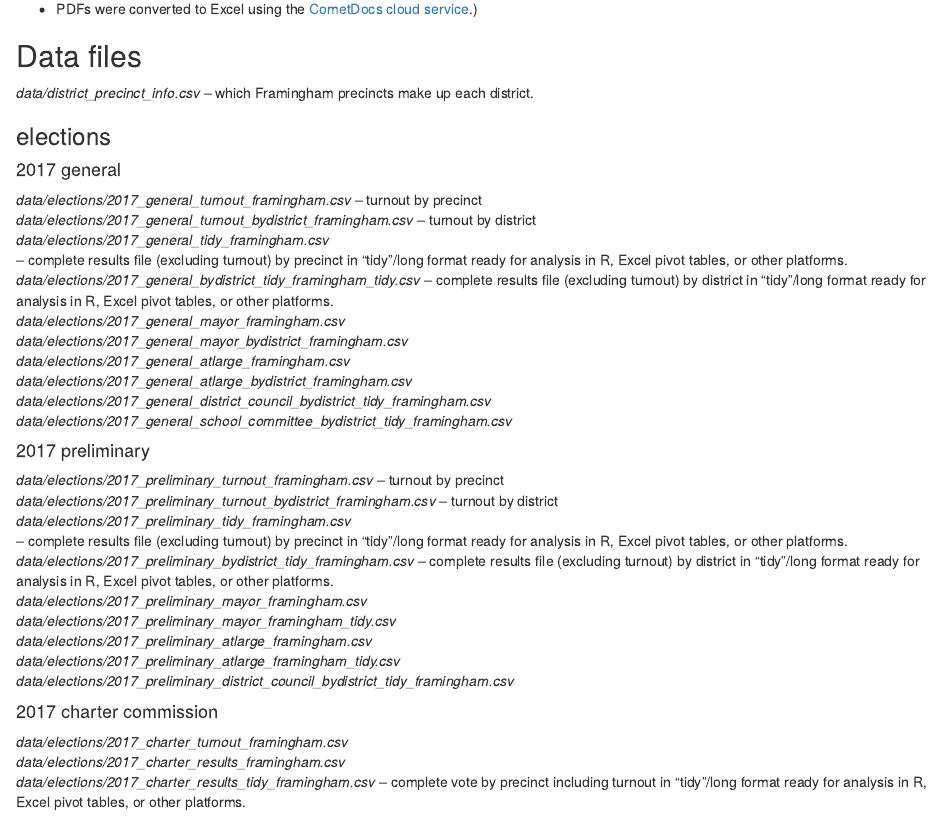
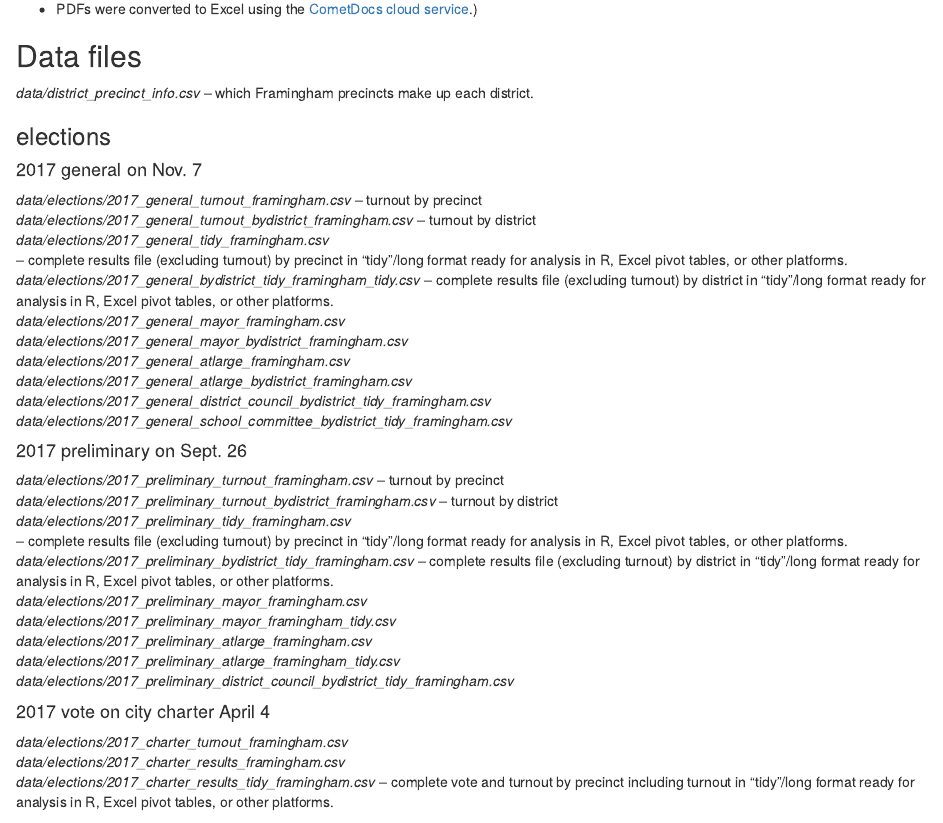
Before and after one commit to smach/Framingham-City-Data, an R Markdown document (README.Rmd): the page in a window 1100 px wide, from 510 px down. Rendered offline with R 4.5, knitr and Pandoc, with nearby package versions.

Commit message:
Added election dates

```diff
--- a/README.Rmd
+++ b/README.Rmd
@@ -41,7 +41,7 @@ A few notes on structure and format:
 
 ### elections
 
-#### 2017 general
+#### 2017 general on Nov. 7
 
 *data/elections/2017_general_turnout_framingham.csv* -- turnout by precinct <br />
 *data/elections/2017_general_turnout_bydistrict_framingham.csv* -- turnout by district <br />
@@ -54,7 +54,7 @@ A few notes on structure and format:
 *data/elections/2017_general_district_council_bydistrict_tidy_framingham.csv* <br />
 *data/elections/2017_general_school_committee_bydistrict_tidy_framingham.csv*
 
-#### 2017 preliminary
+#### 2017 preliminary on Sept. 26
 
 *data/elections/2017_preliminary_turnout_framingham.csv* -- turnout by precinct <br />
 *data/elections/2017_preliminary_turnout_bydistrict_framingham.csv* -- turnout by district <br />
@@ -66,11 +66,11 @@ A few notes on structure and format:
 *data/elections/2017_preliminary_atlarge_framingham_tidy.csv* <br />
 *data/elections/2017_preliminary_district_council_bydistrict_tidy_framingham.csv*
 
-#### 2017 charter commission
+#### 2017 vote on city charter April 4
 
 *data/elections/2017_charter_turnout_framingham.csv*<br />
 *data/elections/2017_charter_results_framingham.csv*<br />
-*data/elections/2017_charter_results_tidy_framingham.csv* -- complete vote by precinct including turnout in "tidy"/long format ready for analysis in R, Excel pivot tables, or other platforms.
+*data/elections/2017_charter_results_tidy_framingham.csv* -- complete vote and turnout by precinct including turnout in "tidy"/long format ready for analysis in R, Excel pivot tables, or other platforms.
 
 ## Raw data files
 
```
